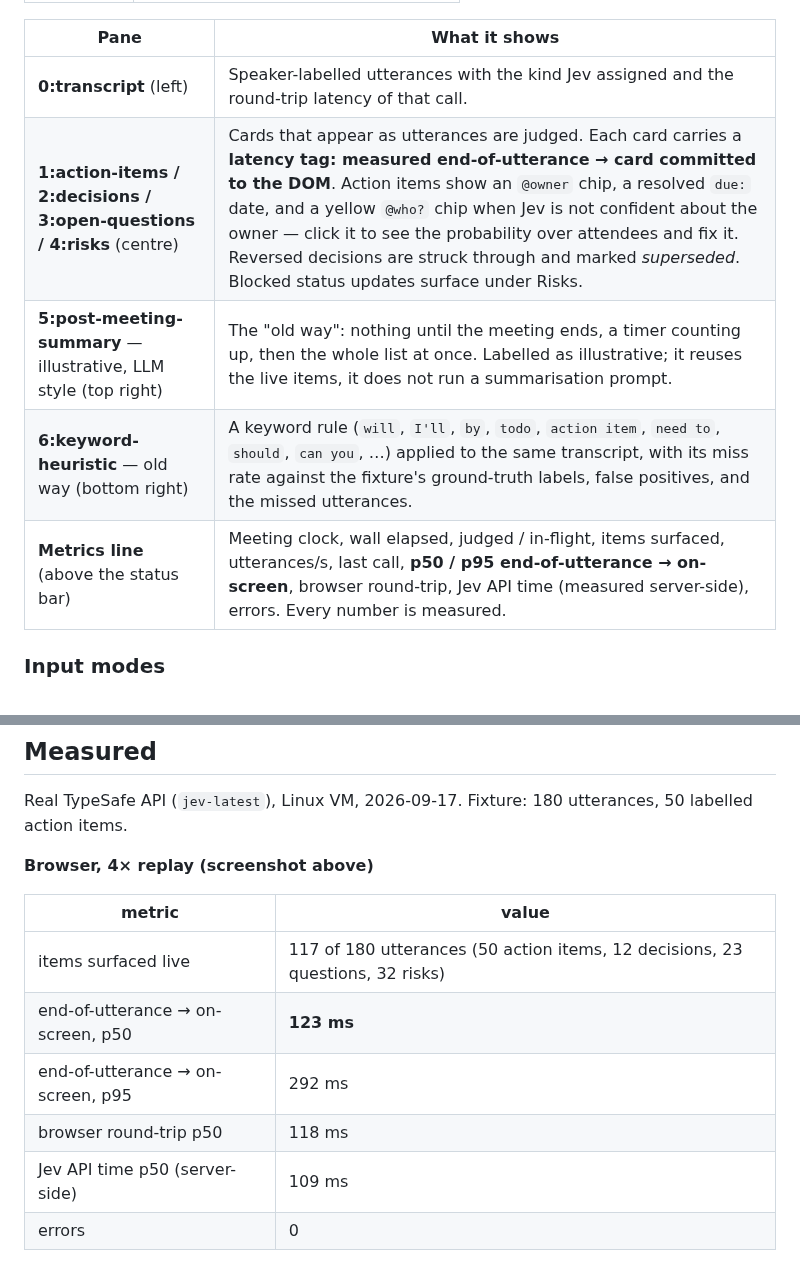
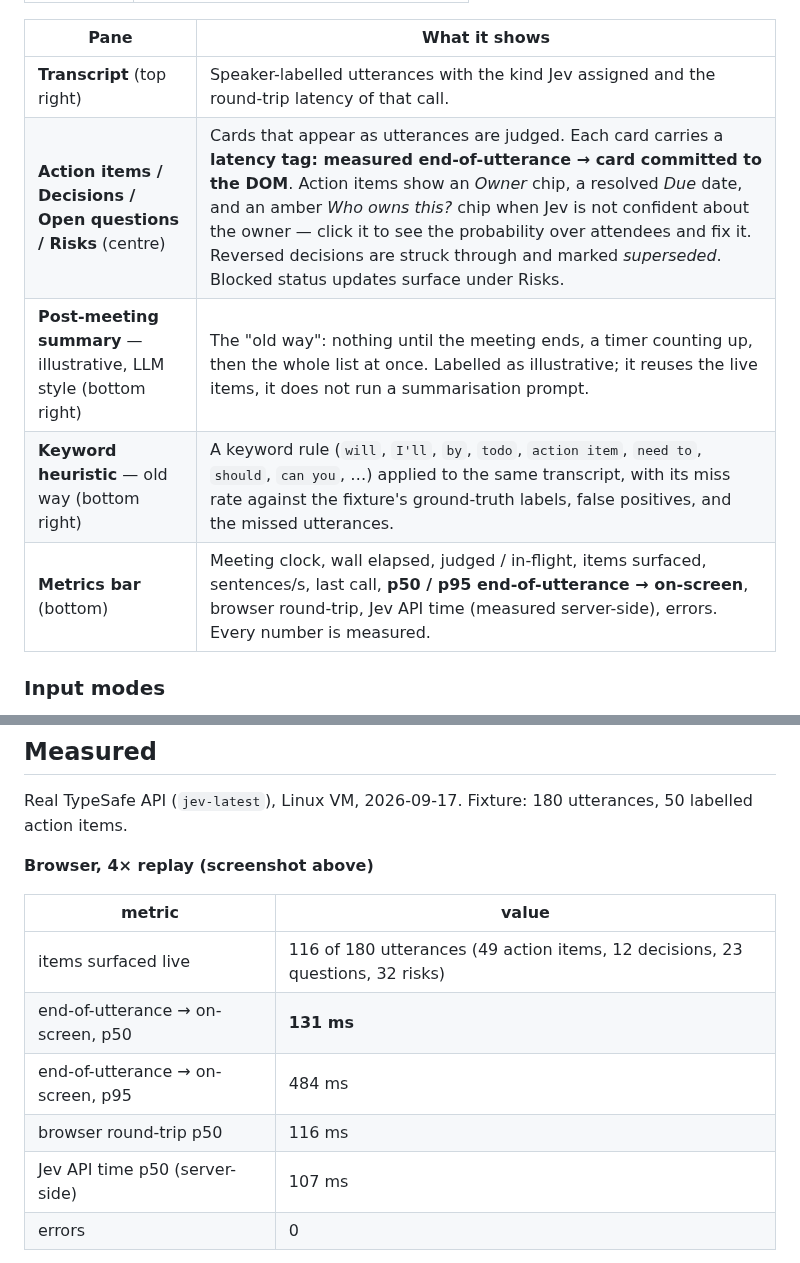
Before and after one commit to antpg-studio/jev-experiments, a Markdown page: live-minutes/README.md, 2 parts joined by grey strips. Rendered like a GitHub page.

```diff
--- a/live-minutes/README.md
+++ b/live-minutes/README.md
@@ -38,11 +39,11 @@ the active pane, the key bindings, the data source and a clock. Everything is ke
 
 | Pane | What it shows |
 |---|---|
-| **0:transcript** (left) | Speaker-labelled utterances with the kind Jev assigned and the round-trip latency of that call. |
-| **1:action-items / 2:decisions / 3:open-questions / 4:risks** (centre) | Cards that appear as utterances are judged. Each card carries a **latency tag: measured end-of-utterance → card committed to the DOM**. Action items show an `@owner` chip, a resolved `due:` date, and a yellow `@who?` chip when Jev is not confident about the owner — click it to see the probability over attendees and fix it. Reversed decisions are struck through and marked *superseded*. Blocked status updates surface under Risks. |
-| **5:post-meeting-summary** — illustrative, LLM style (top right) | The "old way": nothing until the meeting ends, a timer counting up, then the whole list at once. Labelled as illustrative; it reuses the live items, it does not run a summarisation prompt. |
-| **6:keyword-heuristic** — old way (bottom right) | A keyword rule (`will`, `I'll`, `by`, `todo`, `action item`, `need to`, `should`, `can you`, …) applied to the same transcript, with its miss rate against the fixture's ground-truth labels, false positives, and the missed utterances. |
-| **Metrics line** (above the status bar) | Meeting clock, wall elapsed, judged / in-flight, items surfaced, utterances/s, last call, **p50 / p95 end-of-utterance → on-screen**, browser round-trip, Jev API time (measured server-side), errors. Every number is measured. |
+| **Transcript** (top right) | Speaker-labelled utterances with the kind Jev assigned and the round-trip latency of that call. |
+| **Action items / Decisions / Open questions / Risks** (centre) | Cards that appear as utterances are judged. Each card carries a **latency tag: measured end-of-utterance → card committed to the DOM**. Action items show an *Owner* chip, a resolved *Due* date, and an amber *Who owns this?* chip when Jev is not confident about the owner — click it to see the probability over attendees and fix it. Reversed decisions are struck through and marked *superseded*. Blocked status updates surface under Risks. |
+| **Post-meeting summary** — illustrative, LLM style (bottom right) | The "old way": nothing until the meeting ends, a timer counting up, then the whole list at once. Labelled as illustrative; it reuses the live items, it does not run a summarisation prompt. |
+| **Keyword heuristic** — old way (bottom right) | A keyword rule (`will`, `I'll`, `by`, `todo`, `action item`, `need to`, `should`, `can you`, …) applied to the same transcript, with its miss rate against the fixture's ground-truth labels, false positives, and the missed utterances. |
+| **Metrics bar** (bottom) | Meeting clock, wall elapsed, judged / in-flight, items surfaced, sentences/s, last call, **p50 / p95 end-of-utterance → on-screen**, browser round-trip, Jev API time (measured server-side), errors. Every number is measured. |
 
 ### Input modes
 
@@ -113,11 +114,11 @@ Real TypeSafe API (`jev-latest`), Linux VM, 2026-09-17. Fixture: 180 utterances,
 
 | metric | value |
 |---|---|
-| items surfaced live | 117 of 180 utterances (50 action items, 12 decisions, 23 questions, 32 risks) |
-| end-of-utterance → on-screen, p50 | **123 ms** |
-| end-of-utterance → on-screen, p95 | 292 ms |
-| browser round-trip p50 | 118 ms |
-| Jev API time p50 (server-side) | 109 ms |
+| items surfaced live | 116 of 180 utterances (49 action items, 12 decisions, 23 questions, 32 risks) |
+| end-of-utterance → on-screen, p50 | **131 ms** |
+| end-of-utterance → on-screen, p95 | 484 ms |
+| browser round-trip p50 | 116 ms |
+| Jev API time p50 (server-side) | 107 ms |
 | errors | 0 |
 
 **Browser, all at once** (180 requests, concurrency 12): 180 judged in 9.1 s (19.9 utt/s), 0 errors. The
```
Also changed, not shown: other parts of live-minutes/README.md (+10 -9 lines), live-minutes/screenshots/live-minutes.jpg, 16 other files.
